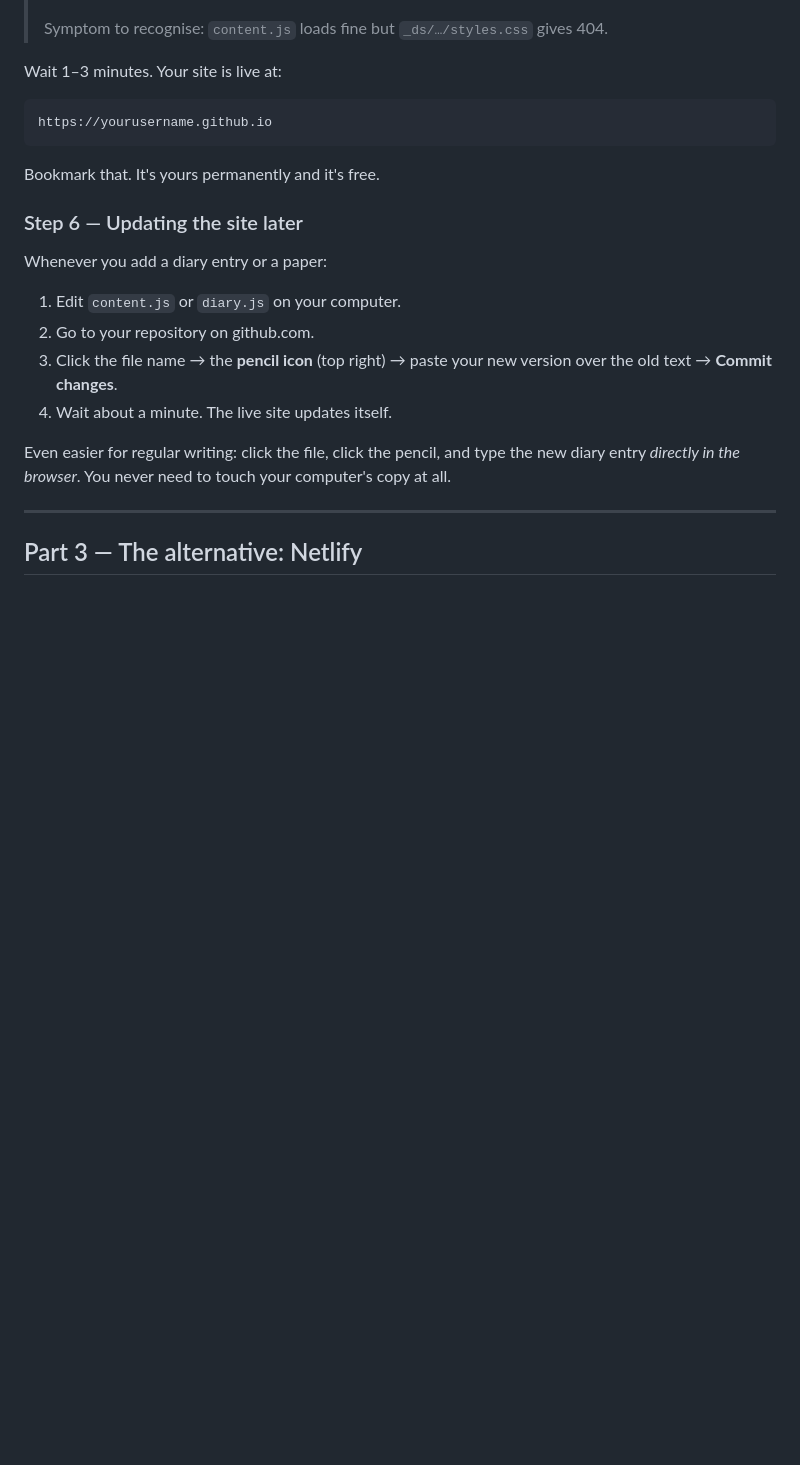
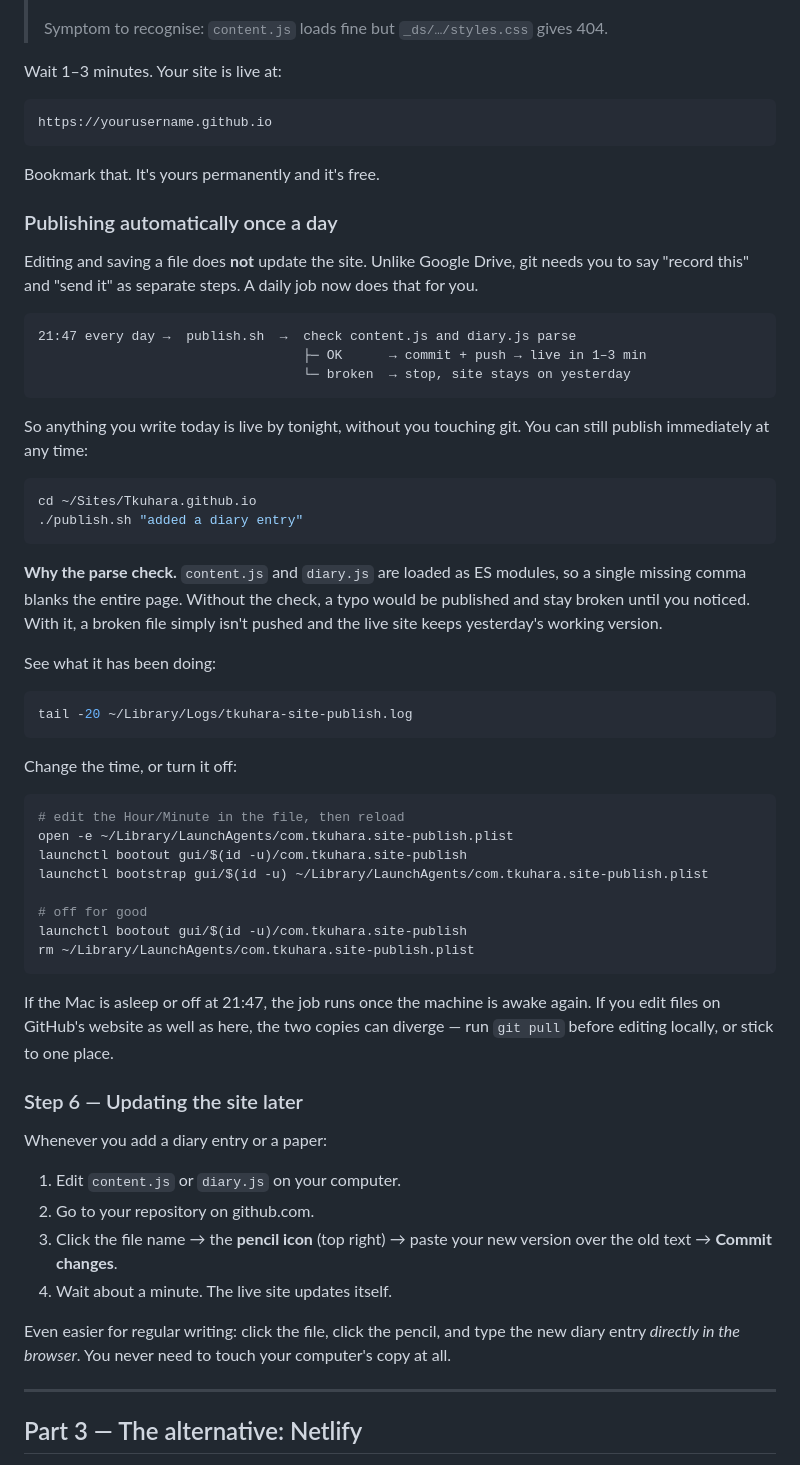
Before and after one commit to Tkuhara/Tkuhara.github.io, a Markdown page: MANUAL.md, the part around the change. Drawn GitHub-style; blank space fills up the shorter version.

Commit message:
Update site content (2026-08-09)

````diff
--- a/MANUAL.md
+++ b/MANUAL.md
@@ -271,6 +271,54 @@ https://yourusername.github.io
 
 Bookmark that. It's yours permanently and it's free.
 
+### Publishing automatically once a day
+
+Editing and saving a file does **not** update the site. Unlike Google Drive,
+git needs you to say "record this" and "send it" as separate steps. A daily job
+now does that for you.
+
+```
+21:47 every day →  publish.sh  →  check content.js and diary.js parse
+                                  ├─ OK      → commit + push → live in 1–3 min
+                                  └─ broken  → stop, site stays on yesterday
+```
+
+So anything you write today is live by tonight, without you touching git. You
+can still publish immediately at any time:
+
+```bash
+cd ~/Sites/Tkuhara.github.io
+./publish.sh "added a diary entry"
+```
+
+**Why the parse check.** `content.js` and `diary.js` are loaded as ES modules,
+so a single missing comma blanks the entire page. Without the check, a typo
+would be published and stay broken until you noticed. With it, a broken file
+simply isn't pushed and the live site keeps yesterday's working version.
+
+See what it has been doing:
+
+```bash
+tail -20 ~/Library/Logs/tkuhara-site-publish.log
+```
+
+Change the time, or turn it off:
+
+```bash
+# edit the Hour/Minute in the file, then reload
+open -e ~/Library/LaunchAgents/com.tkuhara.site-publish.plist
+launchctl bootout gui/$(id -u)/com.tkuhara.site-publish
+launchctl bootstrap gui/$(id -u) ~/Library/LaunchAgents/com.tkuhara.site-publish.plist
+
+# off for good
+launchctl bootout gui/$(id -u)/com.tkuhara.site-publish
+rm ~/Library/LaunchAgents/com.tkuhara.site-publish.plist
+```
+
+If the Mac is asleep or off at 21:47, the job runs once the machine is awake
+again. If you edit files on GitHub's website as well as here, the two copies
+can diverge — run `git pull` before editing locally, or stick to one place.
+
 ### Step 6 — Updating the site later
 
 Whenever you add a diary entry or a paper:
````
